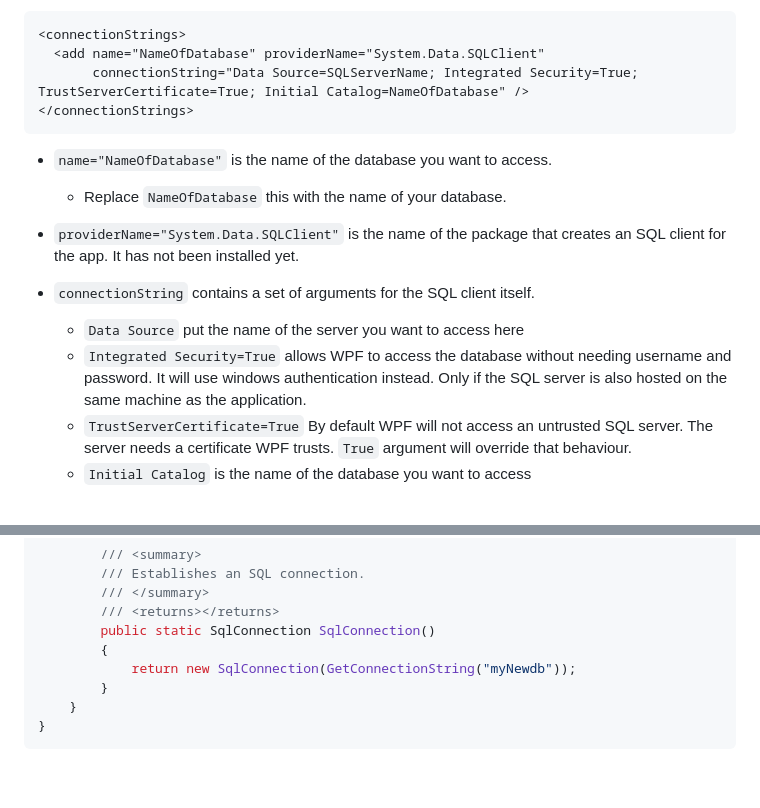
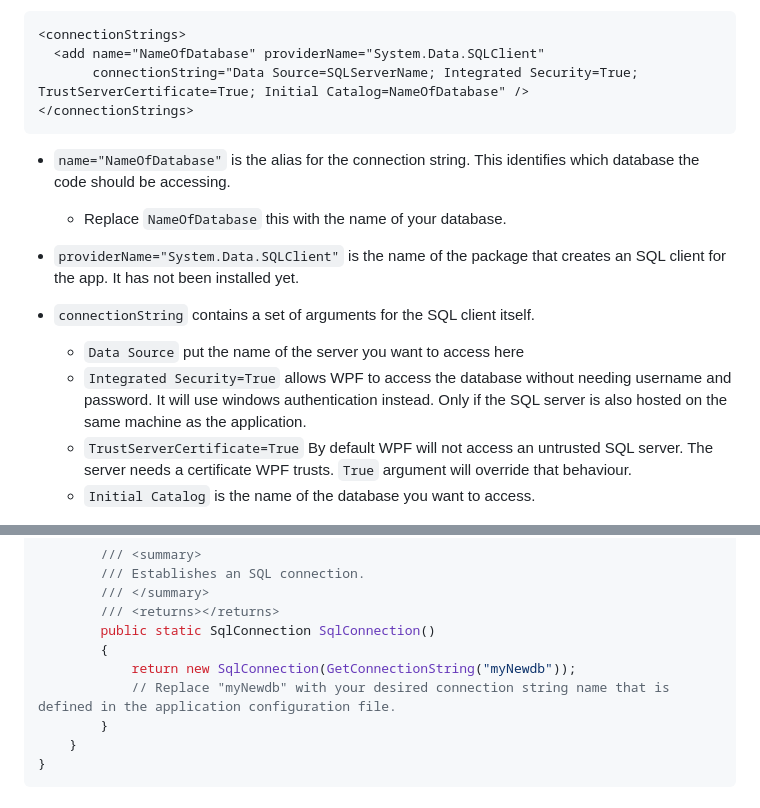
Before and after one commit to CZTachyonsVN/TAFE_Programming, a Markdown page: _OOP/Notes/Dapper in WPF Guide.md, 2 parts joined by grey strips. GitHub-like rendering; blank space fills up the shorter version.

Commit message:
Clarification for connection strings

````diff
--- a/_OOP/Notes/Dapper in WPF Guide.md
+++ b/_OOP/Notes/Dapper in WPF Guide.md
@@ -15,14 +15,14 @@
        connectionString="Data Source=SQLServerName; Integrated Security=True; TrustServerCertificate=True; Initial Catalog=NameOfDatabase" />
 </connectionStrings>
 ```
-- `name="NameOfDatabase"` is the name of the database you want to access.
+- `name="NameOfDatabase"` is the alias for the connection string. This identifies which database the code should be accessing.
 	- Replace `NameOfDatabase` this with the name of your database.
 - `providerName="System.Data.SQLClient"` is the name of the package that creates an SQL client for the app. It has not been installed yet.
 - `connectionString` contains a set of arguments for the SQL client itself.
 	-  `Data Source` put the name of the server you want to access here
 	- `Integrated Security=True` allows WPF to access the database without needing username and password. It will use windows authentication instead. Only if the SQL server is also hosted on the same machine as the application.
 	- `TrustServerCertificate=True` By default WPF will not access an untrusted SQL server. The server needs a certificate WPF trusts. `True` argument will override that behaviour.
-	- `Initial Catalog` is the name of the database you want to access
+	- `Initial Catalog` is the name of the database you want to access.
 
     ![Pasted image 20240322031542.png](../../Media/Pasted%20image%2020240322031542.png)
 ## Open NuGet Package Manager
@@ -74,6 +74,7 @@ namespace DataManagement
         public static SqlConnection SqlConnection()
         {
             return new SqlConnection(GetConnectionString("myNewdb"));
+            // Replace "myNewdb" with your desired connection string name that is defined in the application configuration file.
         }
     }
 }
````
